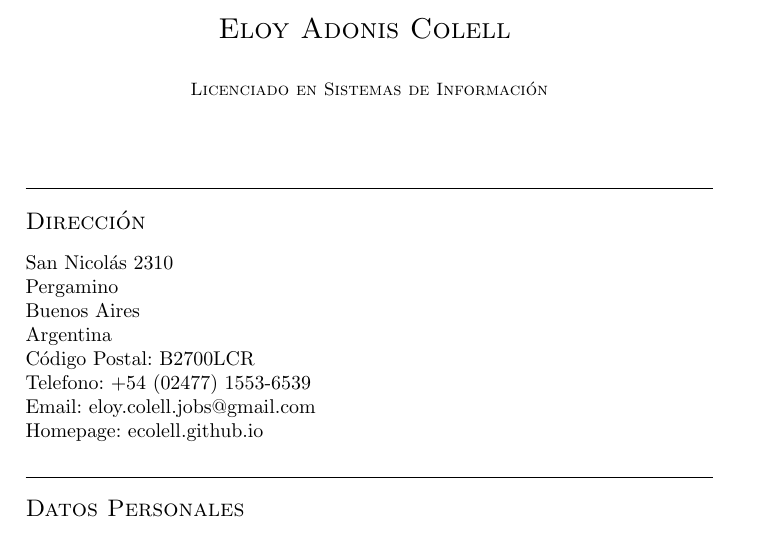
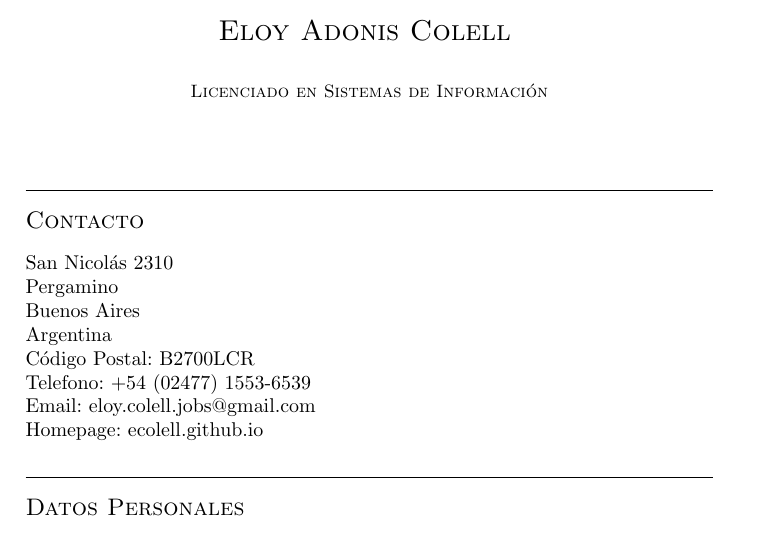
Before and after one commit to ecolell/ecolell.github.io, a LaTeX CV (assets/latex/cv/model1/cv1.tex): part of page 1 of 4, cut so that both start at the same text. Compiled offline with pdfLaTeX.

Commit message:
It improved the cv/model1 file.

```diff
--- a/assets/latex/cv/model1/cv1.tex
+++ b/assets/latex/cv/model1/cv1.tex
@@ -26,7 +26,7 @@
 \end{center}
 \vspace{1.5\baselineskip}
 
-\section{Dirección}
+\section{Contacto}
 \begin{flushleft}
 San Nicolás 2310 \\
 Pergamino \\
```
Also changed, not shown: assets/latex/cv/model1/cv1.pdf.
